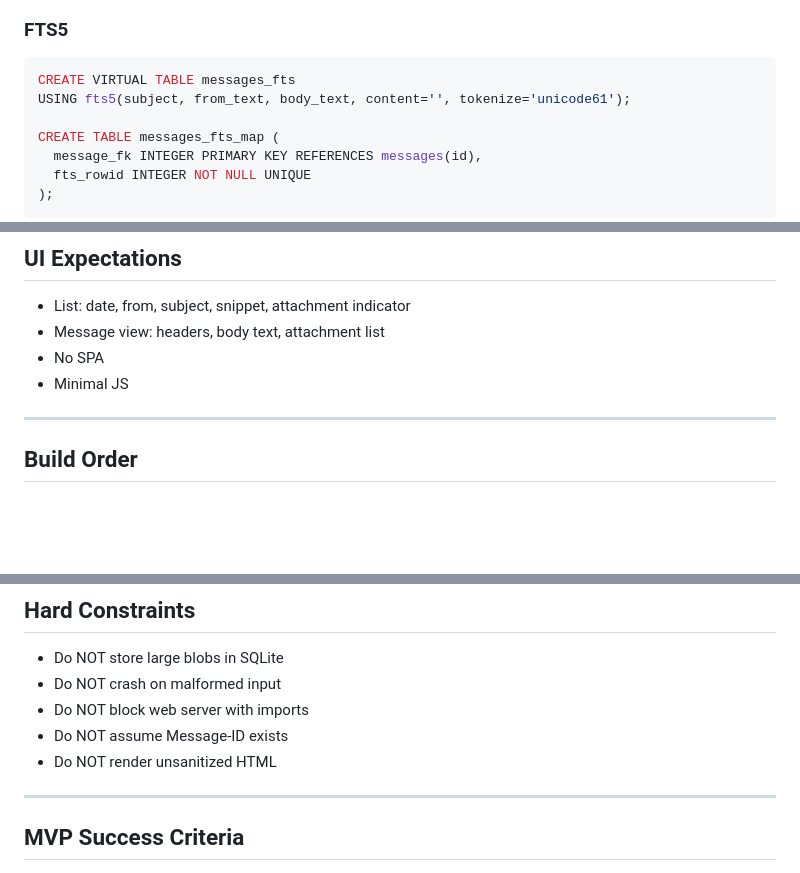
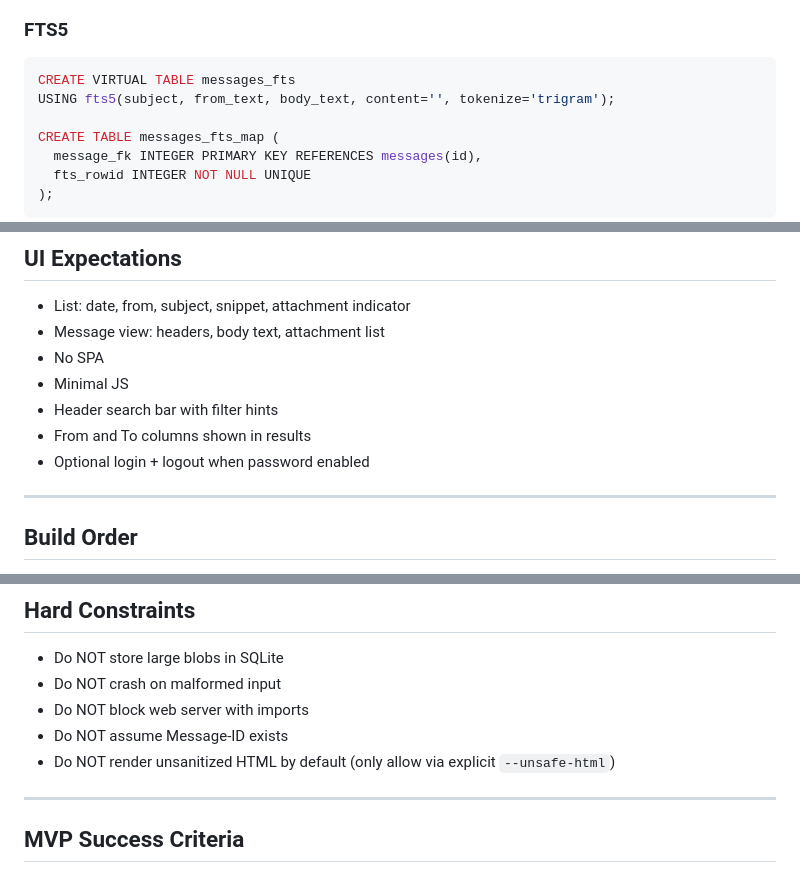
Before and after one commit to sottey/vaultmail, a Markdown page: agents.md, 3 parts joined by grey strips. Rendered like a GitHub page; blank space fills up the shorter version.

````diff
--- a/agents.md
+++ b/agents.md
@@ -142,7 +142,7 @@ CREATE TABLE import_batches (
 ### FTS5
 ```sql
 CREATE VIRTUAL TABLE messages_fts
-USING fts5(subject, from_text, body_text, content='', tokenize='unicode61');
+USING fts5(subject, from_text, body_text, content='', tokenize='trigram');
 
 CREATE TABLE messages_fts_map (
   message_fk INTEGER PRIMARY KEY REFERENCES messages(id),
@@ -243,6 +248,9 @@ During import:
 - Message view: headers, body text, attachment list
 - No SPA
 - Minimal JS
+- Header search bar with filter hints
+- From and To columns shown in results
+- Optional login + logout when password enabled
 
 ---
 
@@ -265,7 +273,7 @@ During import:
 - Do NOT crash on malformed input
 - Do NOT block web server with imports
 - Do NOT assume Message-ID exists
-- Do NOT render unsanitized HTML
+- Do NOT render unsanitized HTML by default (only allow via explicit `--unsafe-html`)
 
 ---
 
````
Also changed, not shown: other parts of agents.md (+13 -3 lines), README.md (+9 -2 lines).
